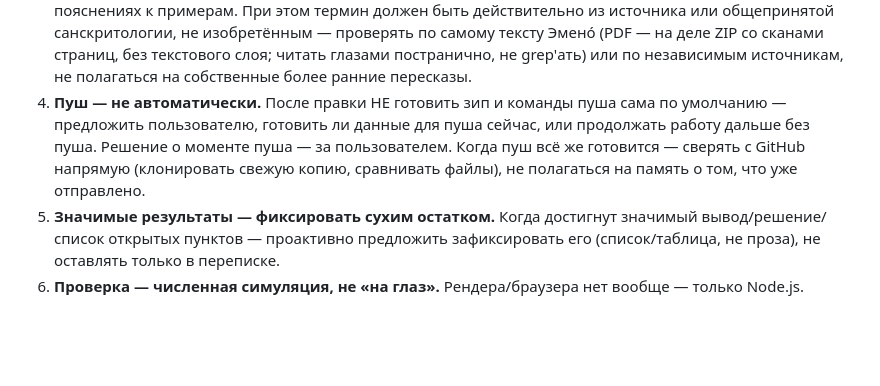
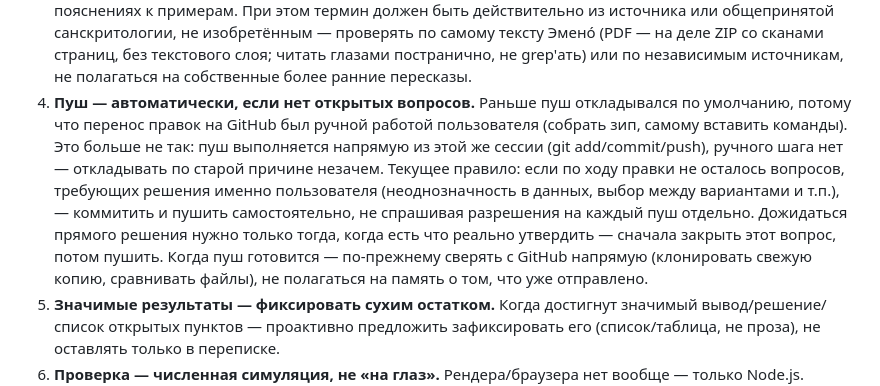
Before and after one commit to ViMo17/emeneau, a Markdown page: CLAUDE.md, the part around the change. Drawn GitHub-style; blank space fills up the shorter version.

Commit message:
заход 70 (доп.2) — CLAUDE.md: пуш теперь автоматический, если нет открытых вопросов
Причина старого правила (пуш требовал ручной сборки зипа пользователем)
больше не действует — пуш идёт напрямую из сессии. По прямому указанию
пользователя: коммитить и пушить самостоятельно, если по ходу работы
не осталось вопросов, требующих решения пользователя; дожидаться
решения только когда реально есть что утвердить. Проверка сверкой с
GitHub после пуша остаётся обязательной.

Co-Authored-By: Claude Sonnet 5 <noreply@anthropic.com>

```diff
--- a/CLAUDE.md
+++ b/CLAUDE.md
@@ -35,12 +35,20 @@
    сканами страниц, без текстового слоя; читать глазами постранично, не
    grep'ать) или по независимым источникам, не полагаться на собственные
    более ранние пересказы.
-4. **Пуш — не автоматически.** После правки НЕ готовить зип и команды
-   пуша сама по умолчанию — предложить пользователю, готовить ли данные
-   для пуша сейчас, или продолжать работу дальше без пуша. Решение о
-   моменте пуша — за пользователем. Когда пуш всё же готовится — сверять
-   с GitHub напрямую (клонировать свежую копию, сравнивать файлы), не
-   полагаться на память о том, что уже отправлено.
+4. **Пуш — автоматически, если нет открытых вопросов.** Раньше пуш
+   откладывался по умолчанию, потому что перенос правок на GitHub был
+   ручной работой пользователя (собрать зип, самому вставить команды).
+   Это больше не так: пуш выполняется напрямую из этой же сессии
+   (git add/commit/push), ручного шага нет — откладывать по старой
+   причине незачем. Текущее правило: если по ходу правки не осталось
+   вопросов, требующих решения именно пользователя (неоднозначность в
+   данных, выбор между вариантами и т.п.), — коммитить и пушить
+   самостоятельно, не спрашивая разрешения на каждый пуш отдельно.
+   Дожидаться прямого решения нужно только тогда, когда есть что
+   реально утвердить — сначала закрыть этот вопрос, потом пушить. Когда
+   пуш готовится — по-прежнему сверять с GitHub напрямую (клонировать
+   свежую копию, сравнивать файлы), не полагаться на память о том, что
+   уже отправлено.
 5. **Значимые результаты — фиксировать сухим остатком.** Когда достигнут
    значимый вывод/решение/список открытых пунктов — проактивно предложить
    зафиксировать его (список/таблица, не проза), не оставлять только в
```
